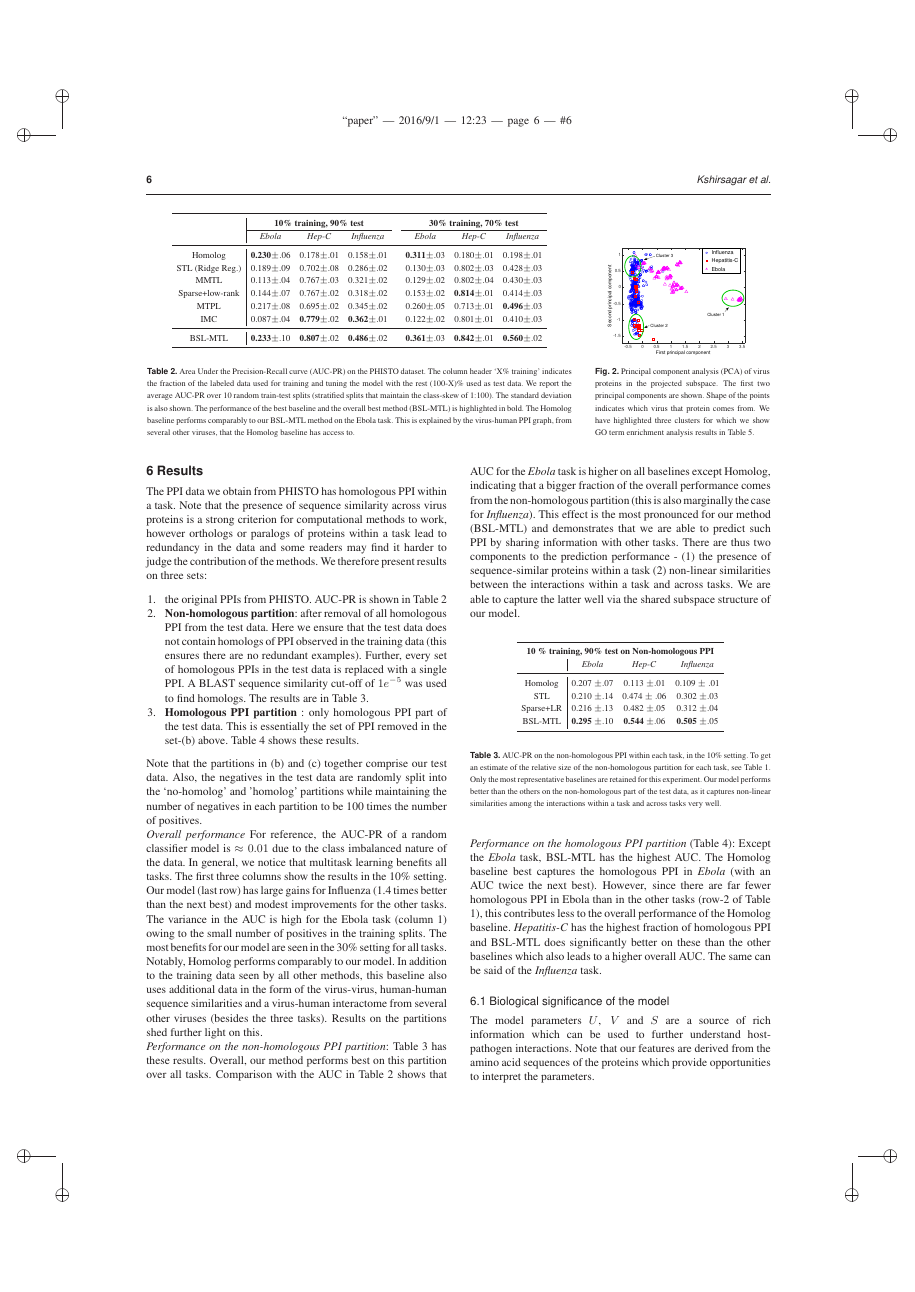
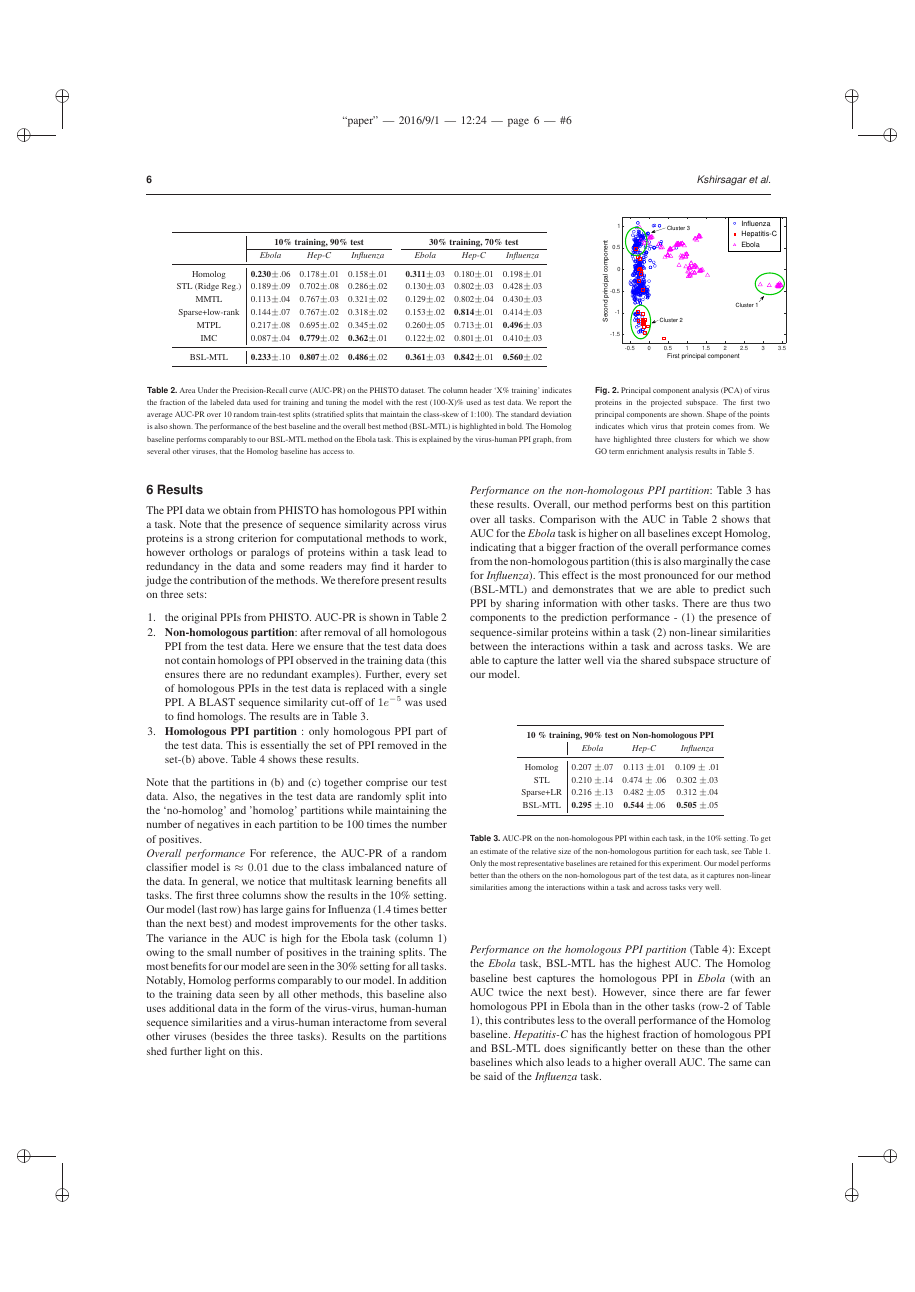
Before and after one commit to meghana-kshirsagar/bioinformatics2016, a LaTeX paper (paper.tex): page 6 of 8. The pictures show the PDF file paper.pdf that the author committed with the source.

Commit message:
with eps figures, latex compilation

```diff
--- a/paper.tex
+++ b/paper.tex
@@ -375,7 +375,7 @@ BSL-MTL & \textbf{0.233}$\pm$.10 & \textbf{0.807}$\pm$.02 & \textbf{0.486}$\pm$.
 }
 
 \ffigbox[0.28\textwidth]{%
-\includegraphics[scale=0.21, trim = 0 0 0 0]{pca_bslmtl_with_clusters.eps}
+\includegraphics[scale=0.28, trim = 0 0 0 0]{pca_bslmtl_with_clusters.eps}
 }
 {
 \caption{Principal component analysis (PCA) of virus proteins in the projected subspace. The first two principal components are shown. Shape of the points indicates which virus that protein comes from. We have highlighted three clusters for which we show GO term enrichment analysis results in Table \ref{goterms}.}%
```
Also changed, not shown: paper.pdf, 3 other files.
